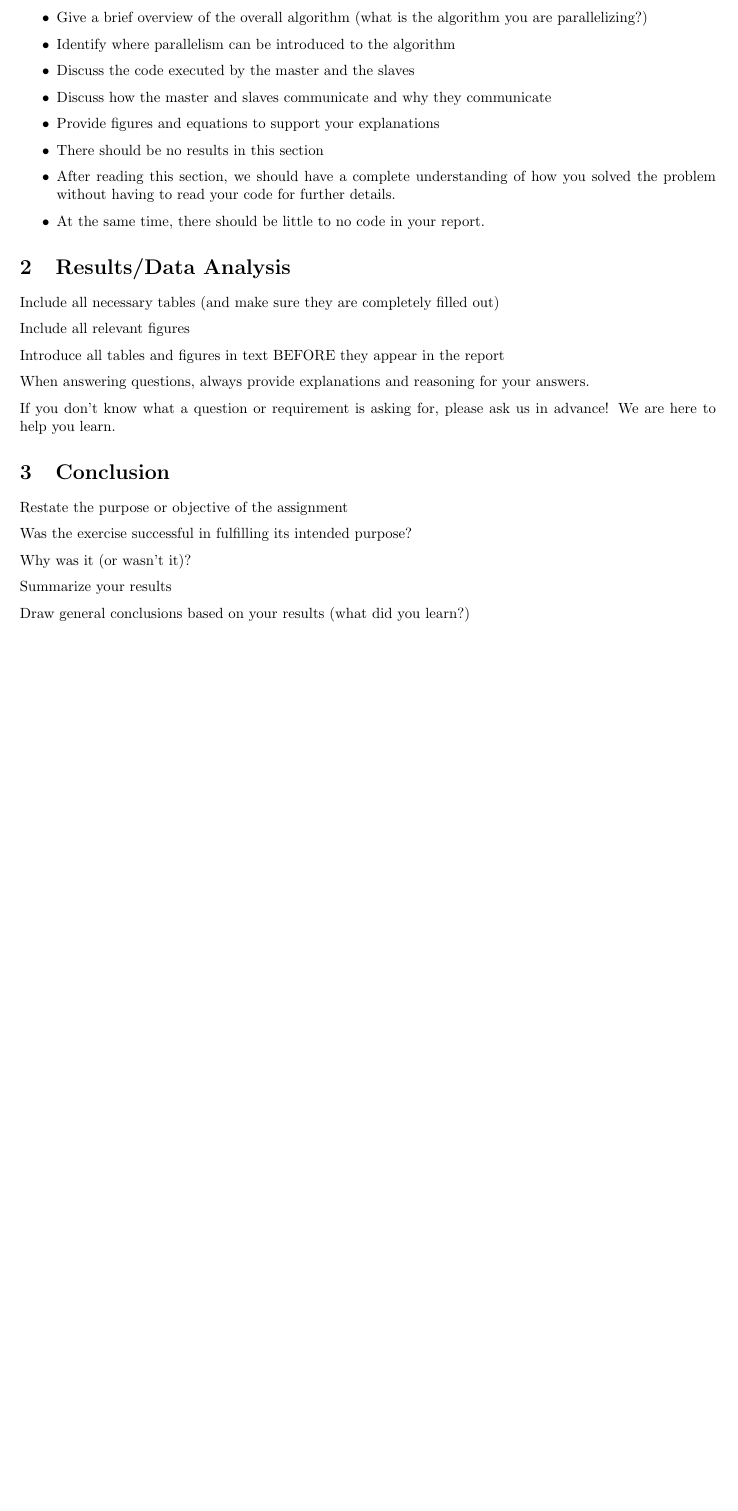
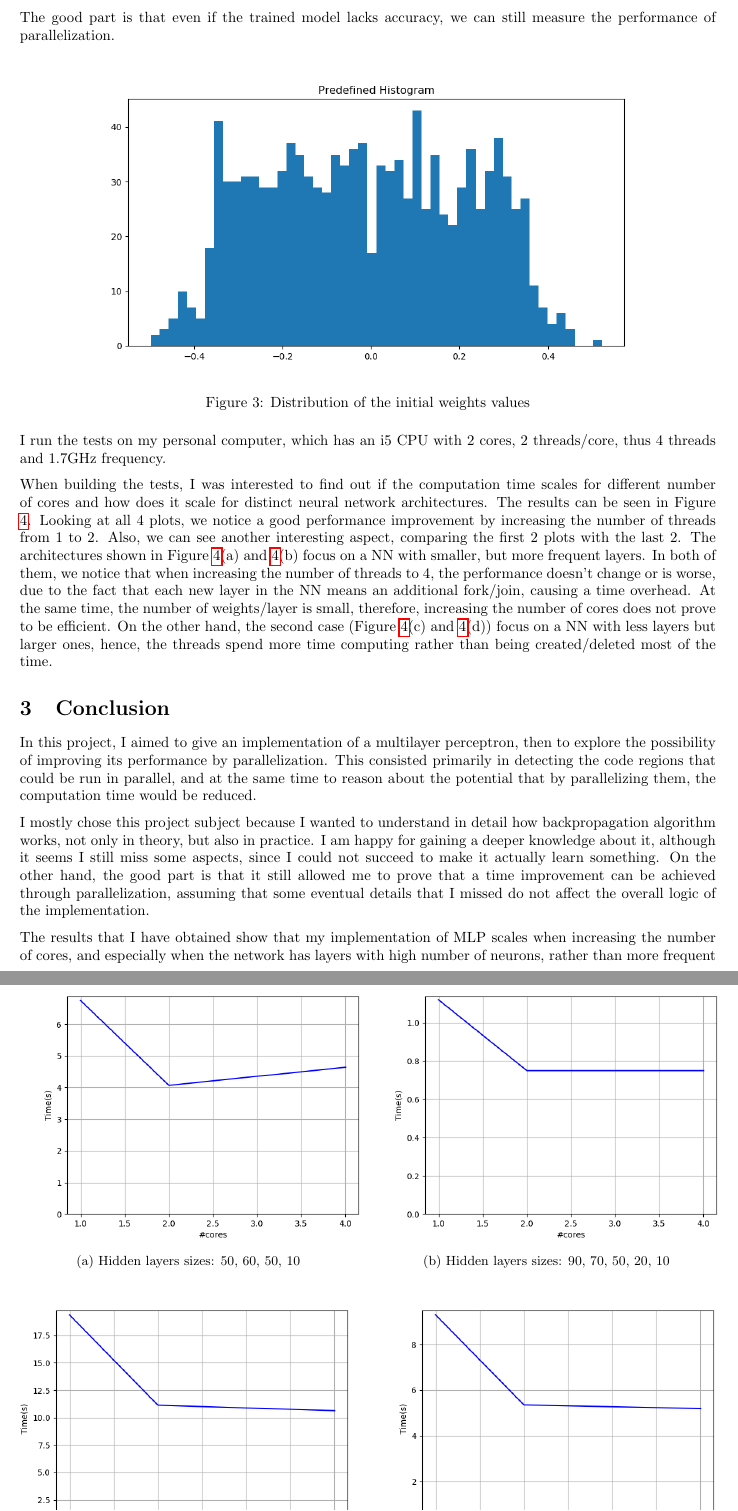
Before and after one commit to marian-ald/hpc-mlp, a LaTeX paper (doc/hpc.tex): part of page 5 of 6 before the commit and two parts of pages 5 and 6 of 7 after it, the two joined at a grey line, cut at the place of the change, the shorter picture padded with empty space. Compiled offline with pdfLaTeX.

Commit message:
Finished report

```diff
--- a/doc/hpc.tex
+++ b/doc/hpc.tex
@@ -10,11 +10,13 @@
 \usepackage{float}
 \usepackage{mathtools}
 
-\usepackage{subfig}
+%\usepackage{subfig}
 \usepackage[dvipsnames]{xcolor}
 \usepackage[justification=centering]{caption}
 
-
+\usepackage{subcaption}
+\captionsetup{compatibility=false}
+\usepackage{hyperref}
 
 
 % Margins
@@ -194,13 +198,32 @@ In my code there are several simple \textit{for} loops(non-nested) and I chose t
 
+	The good part is that even if the trained model lacks accuracy, we can still measure the performance of parallelization.
 
-\begin{itemize}
+	\begin{figure}[htbp]
+		\centering
+		\includegraphics[scale=0.6]{fig/weights_1.png}
+		\caption{Distribution of the initial weights values}
+		\label{fig:normal}
+	\end{figure}
 
-\item	Give a brief overview of the overall algorithm (what is the algorithm you are parallelizing?)
+	I run the tests on my personal computer, which has an i5 CPU with 2 cores, 2 threads/core, thus 4 threads and 1.7GHz frequency.
 
-\item	Identify where parallelism can be introduced to the algorithm
+	When building the tests, I was interested to find out if the computation time scales for different number of cores and how does it scale for distinct neural network architectures.
+	The results can be seen in Figure \ref{fig:results}. Looking at all 4 plots, we notice a good performance improvement by increasing the number of threads from 1 to 2.
+	Also, we can see another interesting aspect, comparing the first 2 plots with the last 2. The architectures shown in Figure \ref{fig:results}(a) and \ref{fig:results}(b) focus on a NN with smaller, but more frequent layers. In both of them, we notice that when increasing the number of threads to 4, the performance doesn't change or is worse, due to the fact that each new layer in the NN means an additional fork/join, causing a time overhead. At the same time, the number of weights/layer is small, therefore, increasing the number of cores does not prove to be efficient.
+	On the other hand, the second case (Figure \ref{fig:results}(c) and \ref{fig:results}(d)) focus on a NN with less layers but larger ones, hence, the threads spend more time computing rather than being created/deleted most of the time.
 
-\item	Discuss the code executed by the master and the slaves
+\begin{figure*}[t]
+	\centering
+	\hspace*{-9em}
+	\begin{subfigure}[t]{.3\textwidth}
+		\includegraphics[scale=0.55]{fig/Figure_1.png}
+			\parbox{8cm}{\caption{Hidden layers sizes: 50, 60, 50, 10}}
+		\label{fig:c1}
+	\end{subfigure}\hspace*{9.8em}
+	\begin{subfigure}[t]{.3\textwidth}
+		\includegraphics[scale=0.55]{fig/Figure_4.png}
+		\parbox{8cm}{\caption[long]{Hidden layers sizes: 90, 70, 50, 20, 10}}	\label{fig:c2}
+	\end{subfigure}
 
-\item	Discuss how the master and slaves communicate and why they communicate
+	\vspace*{-0.3em}
 
-\item	Provide figures and equations to support your explanations
@@ -207,65 +242,14 @@ In my code there are several simple \textit{for} loops(non-nested) and I chose t
+	\label{fig:results}
+\end{figure*}
+%
+\section{Conclusion}
+In this project, I aimed to give an implementation of a multilayer perceptron, then to explore the possibility of improving its performance by parallelization. This consisted primarily in detecting the code regions that could be run in parallel, and at the same time to reason about the potential that by parallelizing them, the computation time would be reduced.
 
-\item	There should be no results in this section
+I mostly chose this project subject because I wanted to understand in detail how backpropagation algorithm works, not only in theory, but also in practice. I am happy for gaining a deeper knowledge about it, although it seems I still miss some aspects, since I could not succeed to make it actually learn something. On the other hand, the good part is that it still allowed me to prove that a time improvement can be achieved through parallelization, assuming that some eventual details that I missed do not affect the overall logic of the implementation.
 
-\item	After reading this section, we should have a complete understanding of how you solved the problem without having to read your code for further details.
+The results that I have obtained show that my implementation of MLP scales when increasing the number of cores, and especially when the network has layers with high number of neurons, rather than more frequent and smaller layers.
 
-\item	At the same time, there should be little to no code in your report.
-\end{itemize}
-	\section{Results/Data Analysis}
-	Include all necessary tables (and make sure they are completely filled out)
-
-	Include all relevant figures
-
-	Introduce all tables and figures in text BEFORE they appear in the report
-
-	When answering questions, always provide explanations and reasoning for your answers.
-
-	If you don't know what a question or requirement is asking for, please ask us in advance! We are here to help you learn.
-
-
-	\section{Conclusion}
-	Restate the purpose or objective of the assignment
-
-	Was the exercise successful in fulfilling its intended purpose?
-
-	Why was it (or wasn't it)?
-
-	Summarize your results
-
-	Draw general conclusions based on your results (what did you learn?)
-
-
-
-
-	%\begin{table}[h!]
-	%	\begin{center}
-	%		\begin{tabular}{|c | c | c | c | c | c | c |}
-	%			\hline
-	%			Population & Time & Type & Start\_pos& End\_pos& Mutation & Mutation category\\ [0.5ex]
-	%			\hline\hline
-	%			1 & 30000 & INS & 114034 & 114034 & (C)6$\rightarrow$7 & small\_indel \\ [0.5ex]  \hline
-	%			8 & 10000 & DEL & 114034 & 114034 & (C)6$\rightarrow$5 & small\_indel\\ [0.5ex]  \hline
-	%		\end{tabular}
-	%		\caption{Mutations that may be the reason for increased mutation rates}
-	%		\label{mutT_mut}
-	%	\end{center}
-	%\end{table}
-
-
-
-	%\begin{figure}[htbp]
-	%	\centering
-	%	\subfloat[Population 1]{
-	%		\includegraphics[scale=0.7]{pop_1.png}
-	%		\label{fig:img1} } \hspace*{-1.7em}
-	%	\subfloat[Population 2]{
-	%		\includegraphics[scale=0.5]{pop_2_v2_green.png}
-	%		\label{fig:img2} } \\
-	%	\caption{Mutations from the last generation that occur at previous timepoints}
-	%	\label{fig:ancestor_mut}
-	%\end{figure}
-
-
+To some extent, the project itself was a challenge for me, since implementing a NN in C++ is not easy, but in the end, I am satisfied that in the future I will use more confidently the existing implementations of deep learning algorithms from the well known libraries.
 
 
 	\newpage
```
Also changed, not shown: code/main.cpp (+1 -0 lines), code/utils.cpp (+0 -1 lines), doc/fig/Figure_1.png (added), doc/fig/Figure_2.png (added), doc/fig/Figure_3.png (added), doc/fig/Figure_4.png (added), doc/fig/test_1.png (added), doc/fig/test_2.png (added), doc/fig/test_3.png (added), doc/fig/test_4.png (added), doc/hpc.pdf, doc/hpc.tex (42 more changed lines), 5 other files. Lines whose indentation alone changed are shown as unchanged.
